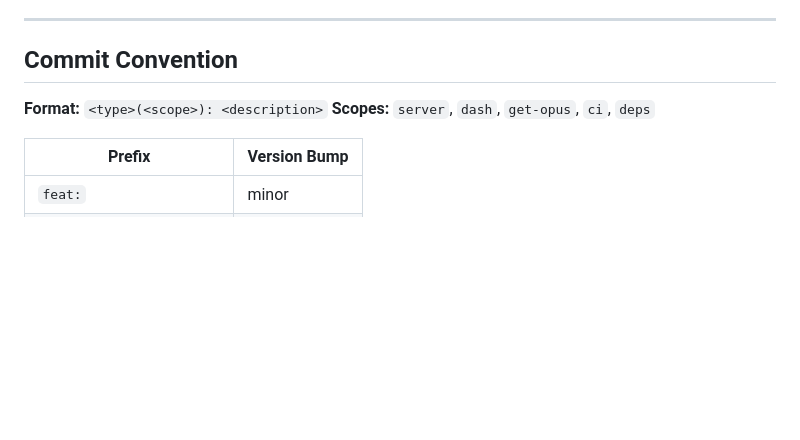
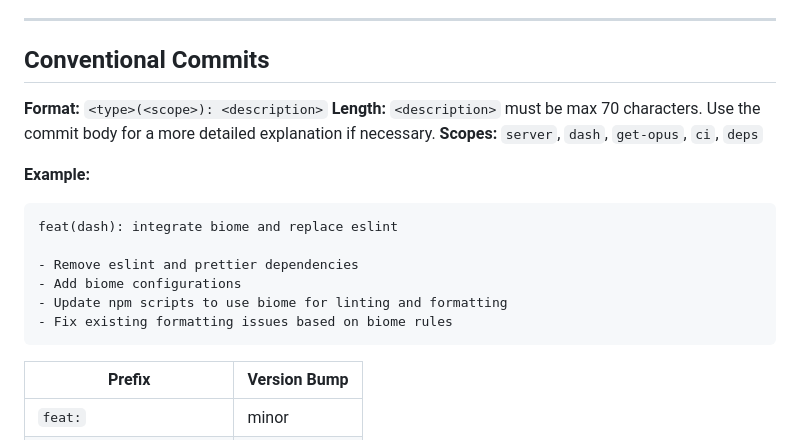
Before and after one commit to kilip/opus, a Markdown page: AGENTS.md, the part around the change. Drawn GitHub-style; blank space fills up the shorter version.

Commit message:
docs: refine conventional commits guidelines in AGENTS.md
- Rename "Commit Convention" to "Conventional Commits"
- Add max length and body description
- Add example of a commit with body

````diff
--- a/AGENTS.md
+++ b/AGENTS.md
@@ -242,10 +242,21 @@ dash/src/
 
 ---
 
-## Commit Convention
+## Conventional Commits
 
 **Format:** `<type>(<scope>): <description>`
+**Length:** `<description>` must be max 70 characters. Use the commit body for a more detailed explanation if necessary.
 **Scopes:** `server`, `dash`, `get-opus`, `ci`, `deps`
+
+**Example:**
+```text
+feat(dash): integrate biome and replace eslint
+
+- Remove eslint and prettier dependencies
+- Add biome configurations
+- Update npm scripts to use biome for linting and formatting
+- Fix existing formatting issues based on biome rules
+```
 
 | Prefix | Version Bump |
 |---|---|
````
